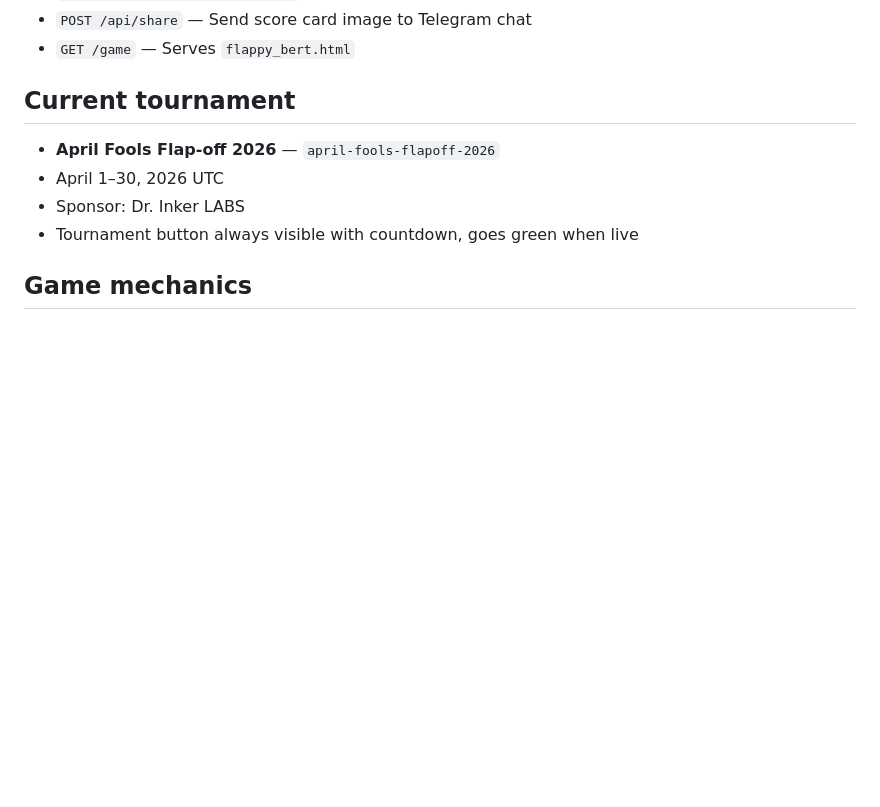
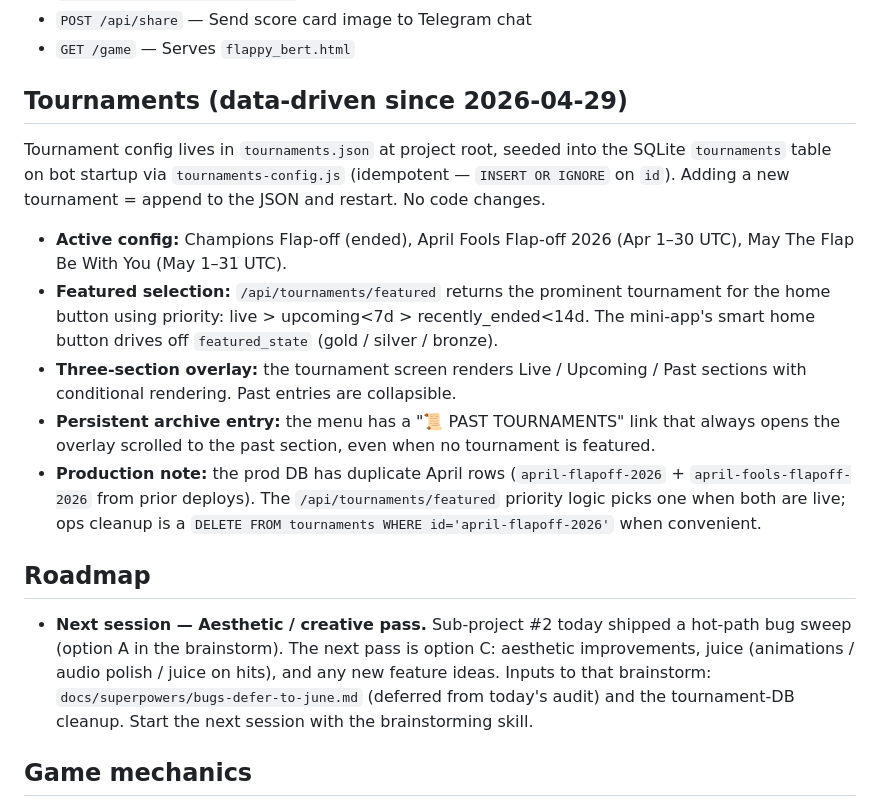
Before and after one commit to thelegacyofbertfoundation-spec/Flappy-Bert, a Markdown page: CLAUDE.md, the part around the change. GitHub-like rendering; blank space fills up the shorter version.

Commit message:
docs(claude-md): refresh tournament section to data-driven, add roadmap note
Old 'Current tournament' section was stale (still hardcoded April Fools as the singular tournament). Replaced with a 'Tournaments (data-driven)' section reflecting the framework that shipped 2026-04-29: tournaments.json + featured priority + three-section overlay + persistent archive link. Added a 'Roadmap' note pointing future sessions at the aesthetic / creative pass (option C from sub-project #2 brainstorm) and the deferred-bugs index as input.

```diff
--- a/CLAUDE.md
+++ b/CLAUDE.md
@@ -57,11 +57,17 @@ No manual deploy step needed. Render builds from Dockerfile.
 - `POST /api/share` — Send score card image to Telegram chat
 - `GET /game` — Serves `flappy_bert.html`
 
-## Current tournament
-- **April Fools Flap-off 2026** — `april-fools-flapoff-2026`
-- April 1–30, 2026 UTC
-- Sponsor: Dr. Inker LABS
-- Tournament button always visible with countdown, goes green when live
+## Tournaments (data-driven since 2026-04-29)
+Tournament config lives in `tournaments.json` at project root, seeded into the SQLite `tournaments` table on bot startup via `tournaments-config.js` (idempotent — `INSERT OR IGNORE` on `id`). Adding a new tournament = append to the JSON and restart. No code changes.
+
+- **Active config:** Champions Flap-off (ended), April Fools Flap-off 2026 (Apr 1–30 UTC), May The Flap Be With You (May 1–31 UTC).
+- **Featured selection:** `/api/tournaments/featured` returns the prominent tournament for the home button using priority: live > upcoming<7d > recently_ended<14d. The mini-app's smart home button drives off `featured_state` (gold / silver / bronze).
+- **Three-section overlay:** the tournament screen renders Live / Upcoming / Past sections with conditional rendering. Past entries are collapsible.
+- **Persistent archive entry:** the menu has a "📜 PAST TOURNAMENTS" link that always opens the overlay scrolled to the past section, even when no tournament is featured.
+- **Production note:** the prod DB has duplicate April rows (`april-flapoff-2026` + `april-fools-flapoff-2026` from prior deploys). The `/api/tournaments/featured` priority logic picks one when both are live; ops cleanup is a `DELETE FROM tournaments WHERE id='april-flapoff-2026'` when convenient.
+
+## Roadmap
+- **Next session — Aesthetic / creative pass.** Sub-project #2 today shipped a hot-path bug sweep (option A in the brainstorm). The next pass is option C: aesthetic improvements, juice (animations / audio polish / juice on hits), and any new feature ideas. Inputs to that brainstorm: `docs/superpowers/bugs-defer-to-june.md` (deferred from today's audit) and the tournament-DB cleanup. Start the next session with the brainstorming skill.
 
 ## Game mechanics
 - **Levels:** Every 10 pipes cleared = +1 level. Speed, gap, pipe interval scale with level, plateau at level 20.
```
